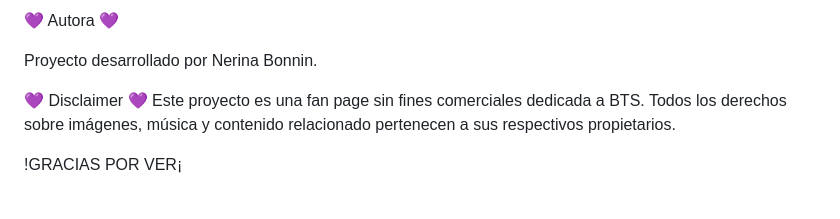
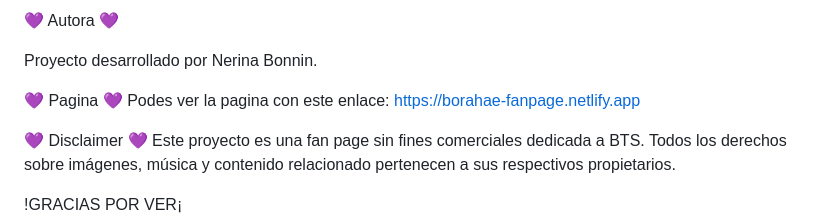
Before and after one commit to NerinaBonnin/Borahae, a Markdown page: README.md, the part around the change. GitHub-like rendering; blank space fills up the shorter version.

```diff
--- a/README.md
+++ b/README.md
@@ -124,6 +124,9 @@ La palabra “Borahae” significa:
 
 Proyecto desarrollado por Nerina Bonnin.
 
+💜 Pagina 💜
+Podes ver la pagina con este enlace: https://borahae-fanpage.netlify.app
+
 
 💜 Disclaimer 💜
 Este proyecto es una fan page sin fines comerciales dedicada a BTS.
```
